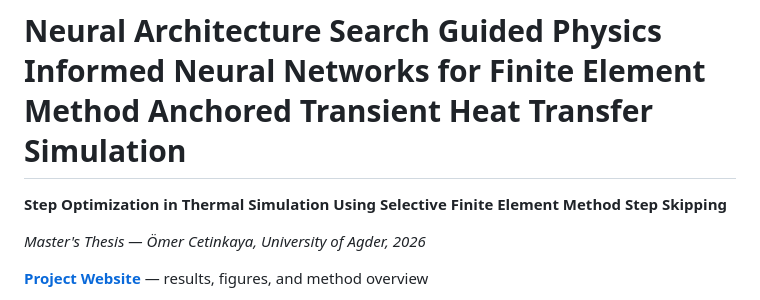
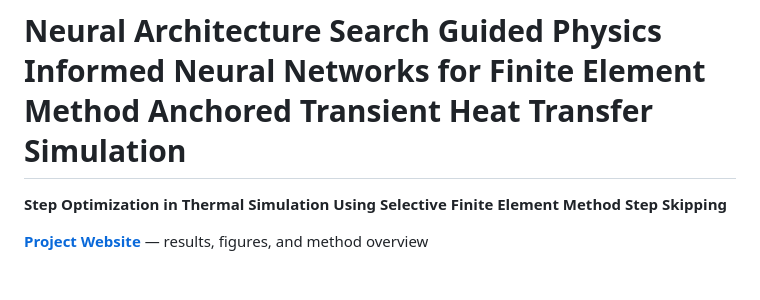
Before and after one commit to Omer8693/thermal_pinn, a Markdown page: README.md, the part around the change. Rendered like a GitHub page; blank space fills up the shorter version.

```diff
--- a/README.md
+++ b/README.md
@@ -2,7 +2,6 @@
 
 **Step Optimization in Thermal Simulation Using Selective Finite Element Method Step Skipping**
 
-*Master's Thesis — Ömer Cetinkaya, University of Agder, 2026*
 
 **[Project Website](https://omer8693.github.io/thermal_pinn/)** — results, figures, and method overview
 
```
